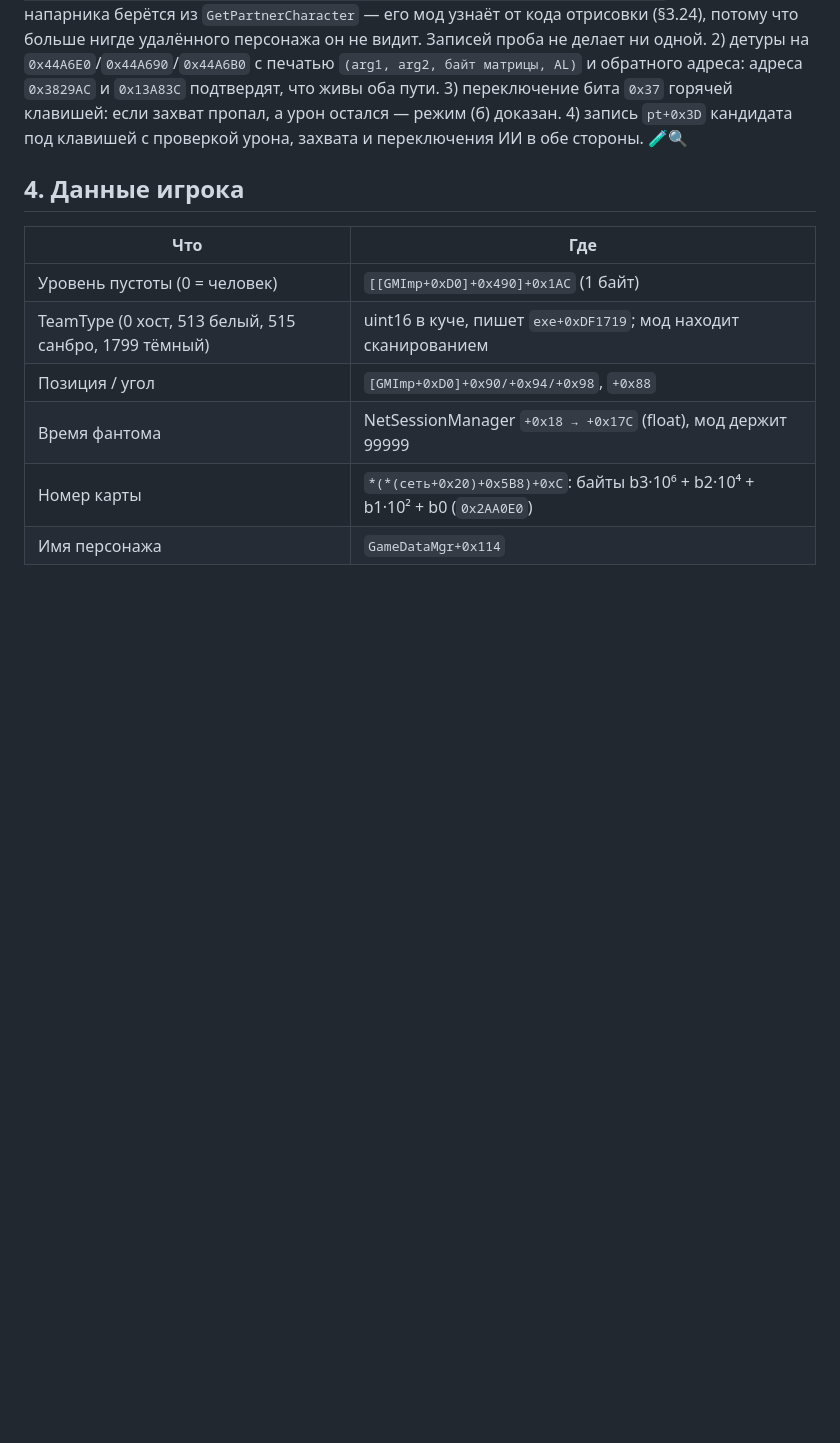
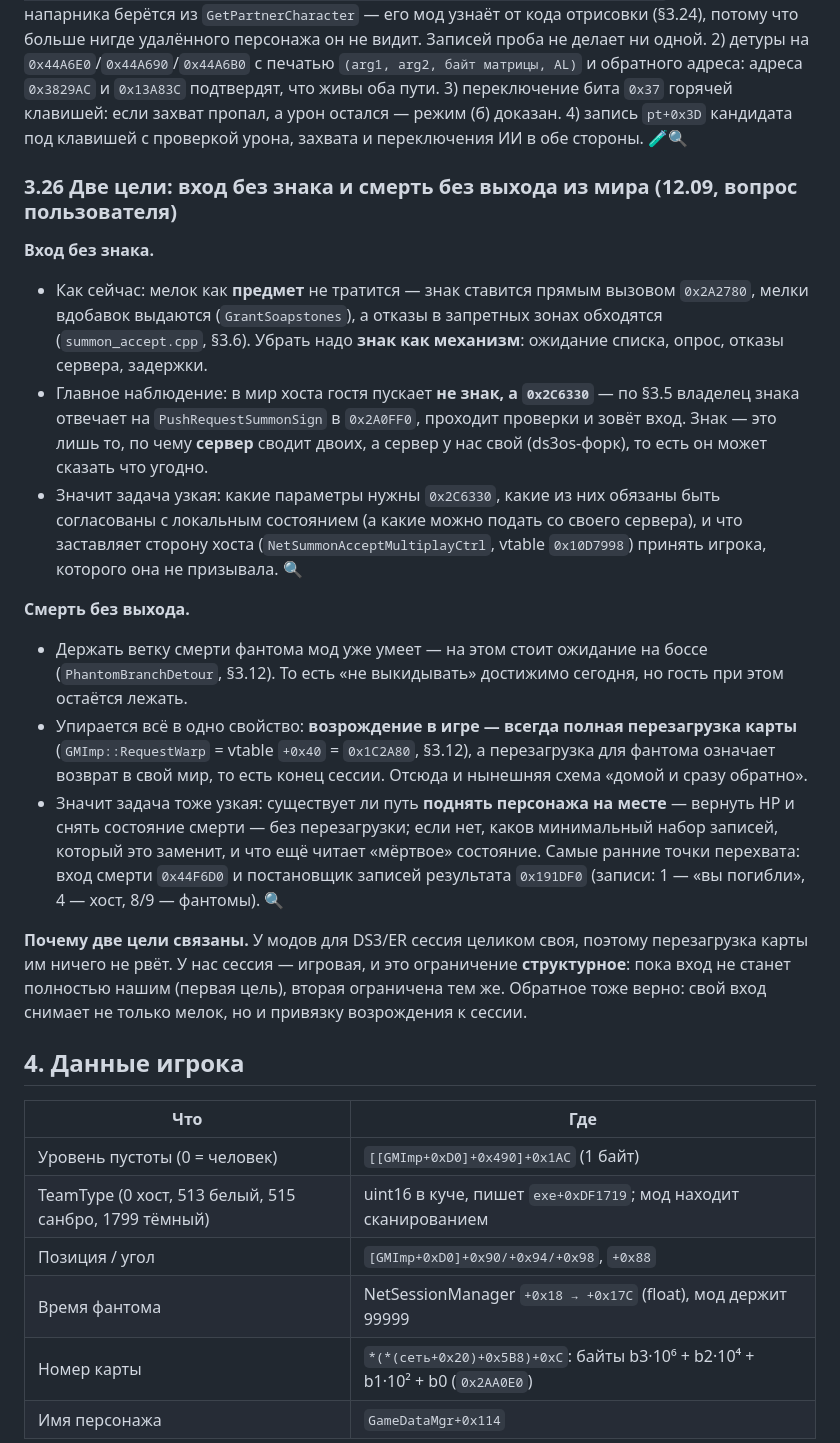
Before and after one commit to Restezzz/Seamless-DarkSouls2, a Markdown page: docs/DS2_INTERNALS.md, the part around the change. GitHub-like rendering; blank space fills up the shorter version.

Commit message:
docs: state the two open goals and why they are one problem
Asked on 12.09: a join with no soapstone sign at all, and a death that does not
throw the guest out to be summoned again.

What is already true: the soapstone is not spent as an item -- the sign is put
down by calling exe+0x2A2780 directly, soapstones are granted anyway, and the
refusals in no-sign areas are already worked around. What has to go is the sign
as a mechanism. The useful observation is that the sign is not what admits a
guest: exe+0x2C6330 is, and the sign is only the token the server matches two
players by -- and the server is ours.

Death is narrower than it looks. Holding the phantom branch back is already done
(that is how the boss-fight wait works), so "not thrown out" exists today; the
guest simply stays down. The wall is that the game's only respawn is a full map
reload (exe+0x1C2A80), and a reload for a phantom means going back to its own
world, which ends the session. So the question is whether a character can be put
back on its feet in place at all.

And the two are one problem: the DS3/ER seamless mods own their session outright,
so a reload costs them nothing, while ours is the game's session. Until the join
is ours, the respawn stays tied to it.

Co-Authored-By: Claude Opus 5 <noreply@anthropic.com>

```diff
--- a/docs/DS2_INTERNALS.md
+++ b/docs/DS2_INTERNALS.md
@@ -1187,6 +1187,37 @@ pt = [chr+0xB0]                                  // PlayerType
 если захват пропал, а урон остался — режим (б) доказан. 4) запись `pt+0x3D` кандидата под клавишей с
 проверкой урона, захвата и переключения ИИ в обе стороны. 🧪🔍
 
+### 3.26 Две цели: вход без знака и смерть без выхода из мира (12.09, вопрос пользователя)
+
+**Вход без знака.**
+
+- Как сейчас: мелок как **предмет** не тратится — знак ставится прямым вызовом `0x2A2780`, мелки вдобавок
+  выдаются (`GrantSoapstones`), а отказы в запретных зонах обходятся (`summon_accept.cpp`, §3.6). Убрать
+  надо **знак как механизм**: ожидание списка, опрос, отказы сервера, задержки.
+- Главное наблюдение: в мир хоста гостя пускает **не знак, а `0x2C6330`** — по §3.5 владелец знака
+  отвечает на `PushRequestSummonSign` в `0x2A0FF0`, проходит проверки и зовёт вход. Знак — это лишь то,
+  по чему **сервер** сводит двоих, а сервер у нас свой (ds3os-форк), то есть он может сказать что угодно.
+- Значит задача узкая: какие параметры нужны `0x2C6330`, какие из них обязаны быть согласованы с
+  локальным состоянием (а какие можно подать со своего сервера), и что заставляет сторону хоста
+  (`NetSummonAcceptMultiplayCtrl`, vtable `0x10D7998`) принять игрока, которого она не призывала. 🔍
+
+**Смерть без выхода.**
+
+- Держать ветку смерти фантома мод уже умеет — на этом стоит ожидание на боссе (`PhantomBranchDetour`,
+  §3.12). То есть «не выкидывать» достижимо сегодня, но гость при этом остаётся лежать.
+- Упирается всё в одно свойство: **возрождение в игре — всегда полная перезагрузка карты**
+  (`GMImp::RequestWarp` = vtable `+0x40` = `0x1C2A80`, §3.12), а перезагрузка для фантома означает
+  возврат в свой мир, то есть конец сессии. Отсюда и нынешняя схема «домой и сразу обратно».
+- Значит задача тоже узкая: существует ли путь **поднять персонажа на месте** — вернуть HP и снять
+  состояние смерти — без перезагрузки; если нет, каков минимальный набор записей, который это заменит, и
+  что ещё читает «мёртвое» состояние. Самые ранние точки перехвата: вход смерти `0x44F6D0` и
+  постановщик записей результата `0x191DF0` (записи: 1 — «вы погибли», 4 — хост, 8/9 — фантомы). 🔍
+
+**Почему две цели связаны.** У модов для DS3/ER сессия целиком своя, поэтому перезагрузка карты им ничего
+не рвёт. У нас сессия — игровая, и это ограничение **структурное**: пока вход не станет полностью нашим
+(первая цель), вторая ограничена тем же. Обратное тоже верно: свой вход снимает не только мелок, но и
+привязку возрождения к сессии.
+
 ## 4. Данные игрока
 
 | Что | Где |
```
